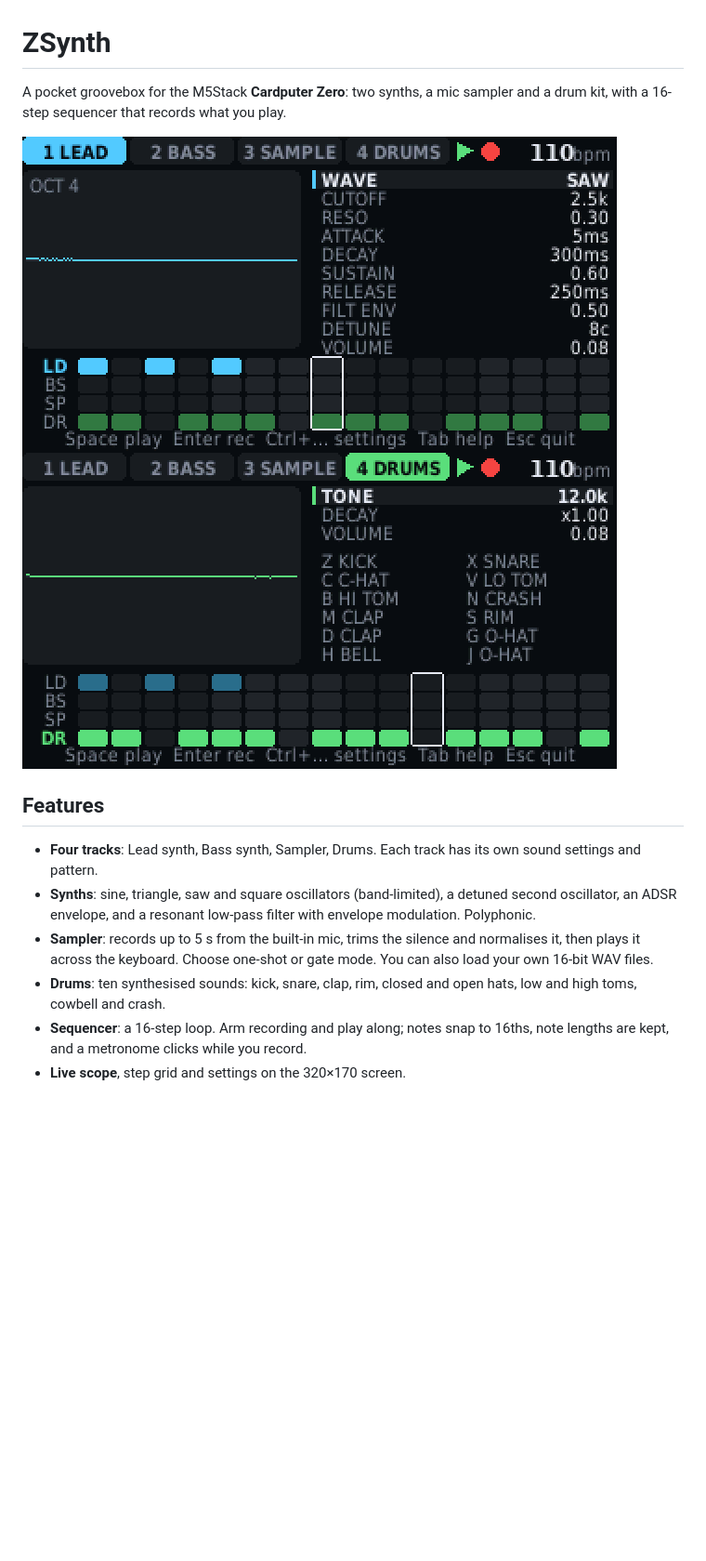
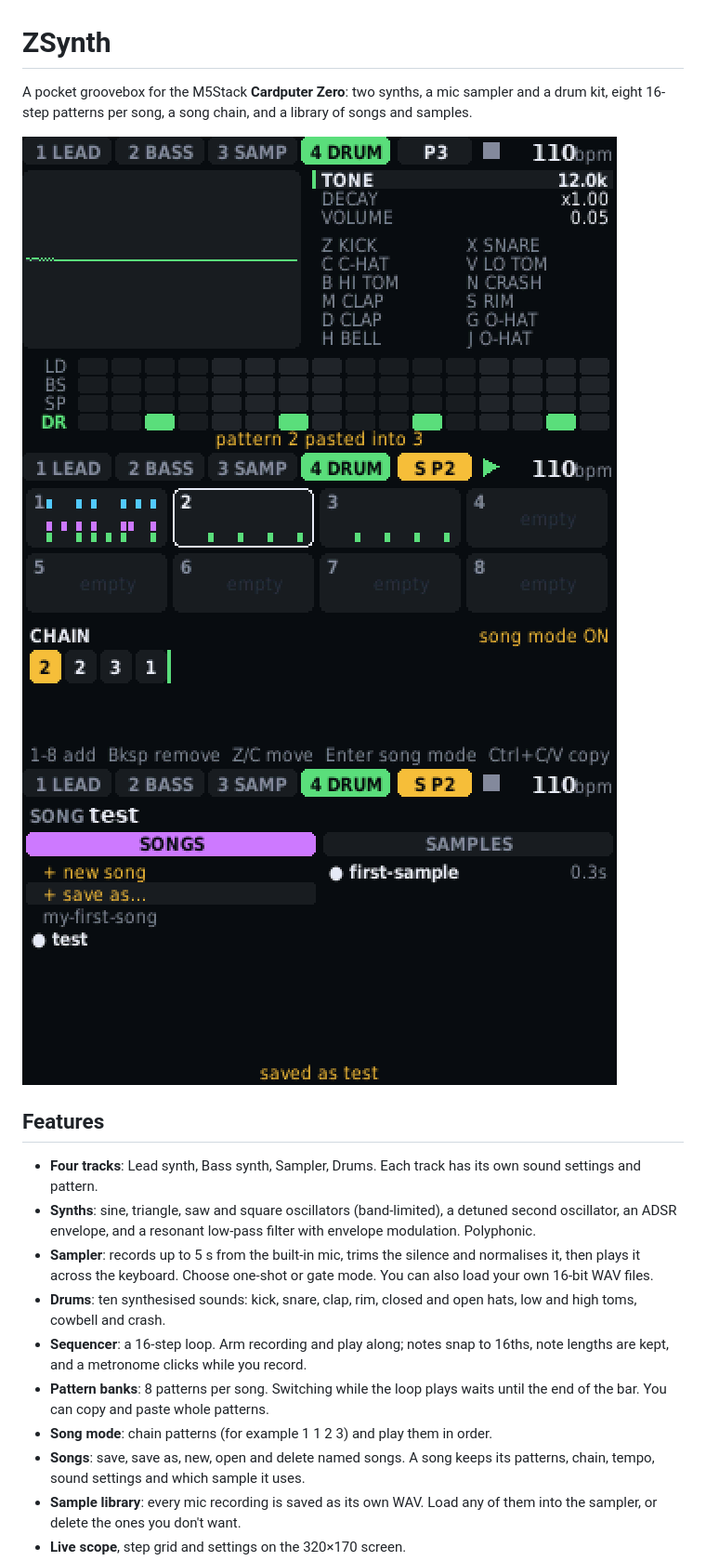
Before and after one commit to calanjoyce/zsynth, a Markdown page: README.md, the part around one of its changes. Shown at 93% size. GitHub-like rendering; pictures changed too: docs/drums.png, docs/files.png (added), docs/lead.png (deleted); blank space fills up the shorter version.

```diff
--- a/README.md
+++ b/README.md
@@ -1,9 +1,11 @@
 # ZSynth
 
 A pocket groovebox for the M5Stack **Cardputer Zero**: two synths, a mic
-sampler and a drum kit, with a 16-step sequencer that records what you play.
+sampler and a drum kit, eight 16-step patterns per song, a song chain, and a
+library of songs and samples.
 
-![ZSynth lead track](docs/lead.png) ![ZSynth drum track](docs/drums.png)
+![Main screen](docs/drums.png) ![Song screen](docs/song.png)
+![Files screen](docs/files.png)
 
 ## Features
 
@@ -19,4 +21,11 @@ sampler and a drum kit, with a 16-step sequencer that records what you play.
   hats, low and high toms, cowbell and crash.
 - **Sequencer**: a 16-step loop. Arm recording and play along; notes snap to
   16ths, note lengths are kept, and a metronome clicks while you record.
+- **Pattern banks**: 8 patterns per song. Switching while the loop plays
+  waits until the end of the bar. You can copy and paste whole patterns.
+- **Song mode**: chain patterns (for example 1 1 2 3) and play them in order.
+- **Songs**: save, save as, new, open and delete named songs. A song keeps its
+  patterns, chain, tempo, sound settings and which sample it uses.
+- **Sample library**: every mic recording is saved as its own WAV. Load any
+  of them into the sampler, or delete the ones you don't want.
 - **Live scope**, step grid and settings on the 320×170 screen.
```
Also changed, not shown: other parts of README.md (+46 -10 lines), docs/help.png (deleted), docs/sample.png (deleted), 3 other files.
